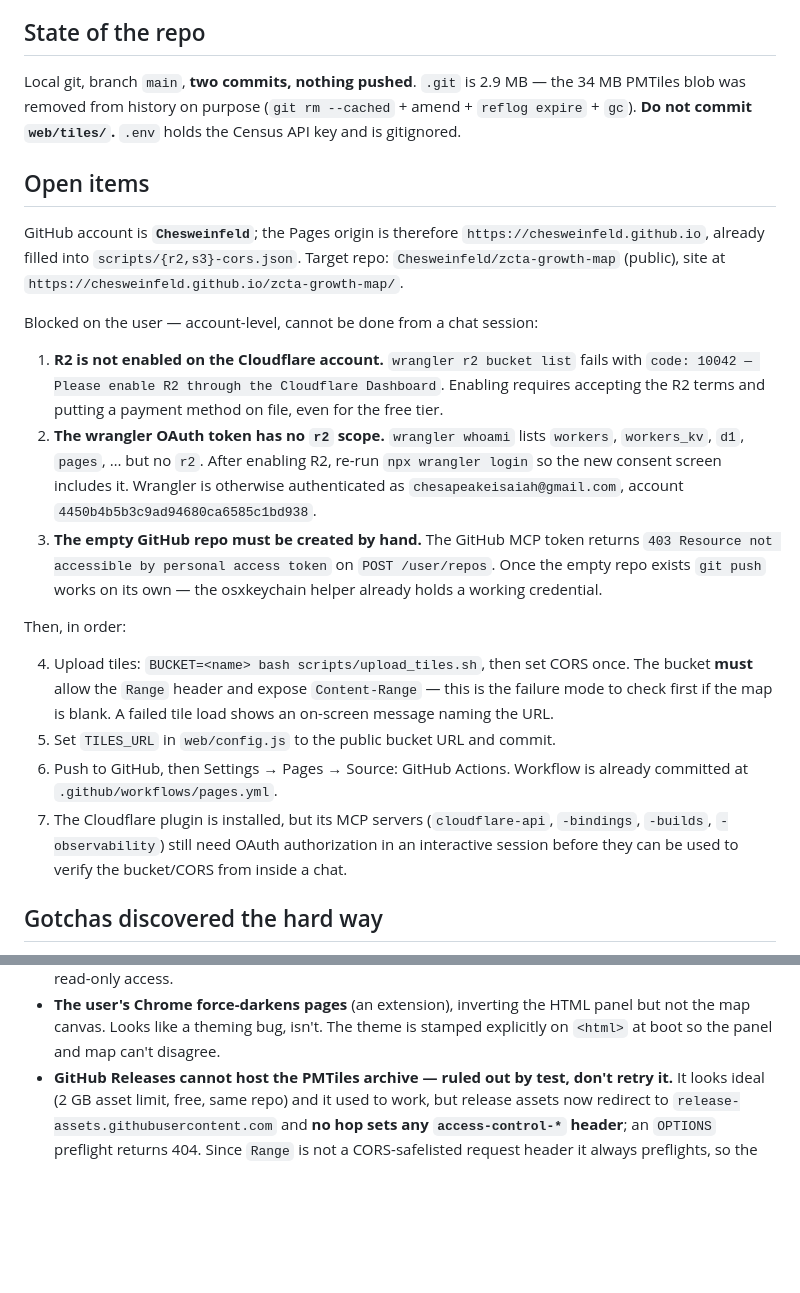
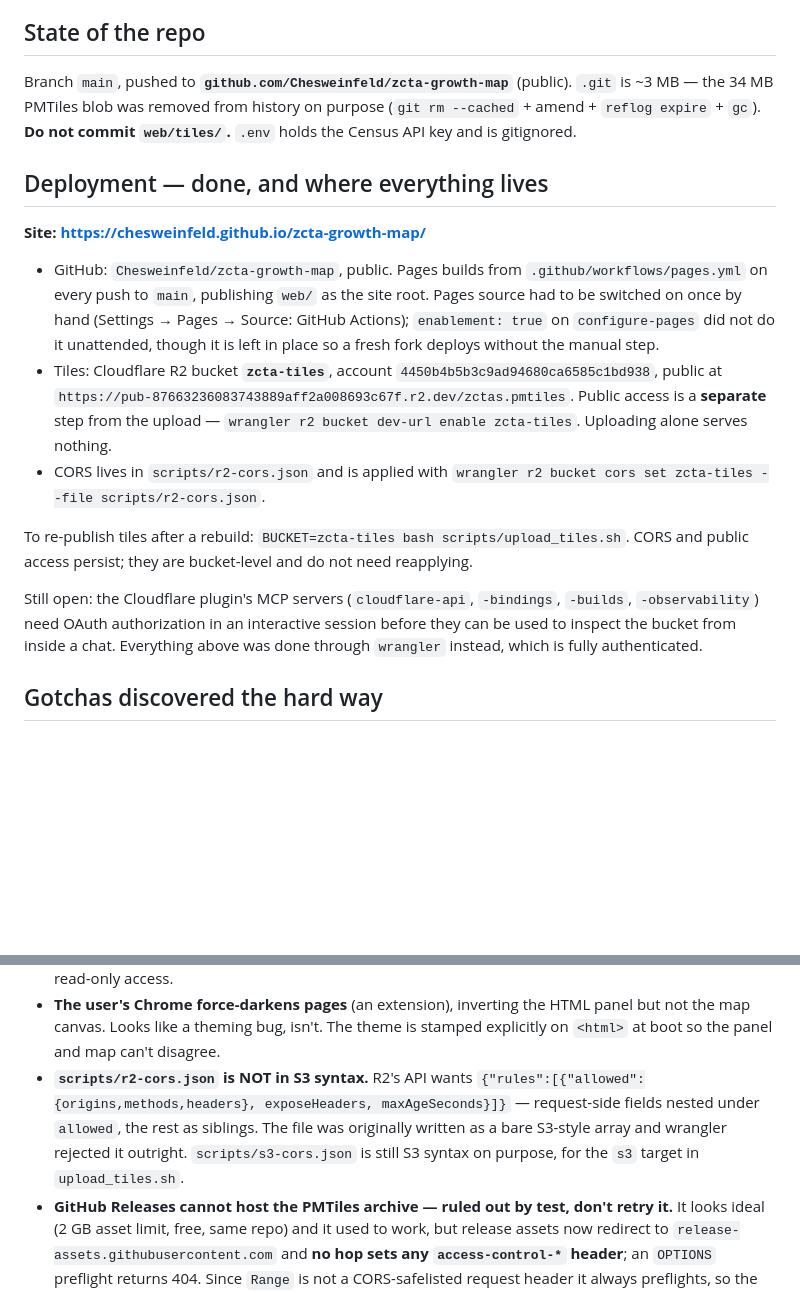
Before and after one commit to Chesweinfeld/zcta-growth-map, a Markdown page: HANDOFF.md, 2 parts joined by grey strips. GitHub-like rendering; blank space fills up the shorter version.

Commit message:
Update handoff: deployment is live
Records where things actually live now - the Pages site, the zcta-tiles bucket
and its public r2.dev URL - and the two steps that are easy to miss on a
rebuild: public access is separate from the upload, and the R2 CORS file is not
in S3 syntax.

```diff
--- a/HANDOFF.md
+++ b/HANDOFF.md
@@ -71,47 +71,37 @@ features still emit pointer events, so hover must re-check.
 
 ## State of the repo
 
-Local git, branch `main`, **two commits, nothing pushed**. `.git` is 2.9 MB —
-the 34 MB PMTiles blob was removed from history on purpose (`git rm --cached` +
-amend + `reflog expire` + `gc`). **Do not commit `web/tiles/`.** `.env` holds
-the Census API key and is gitignored.
+Branch `main`, pushed to **`github.com/Chesweinfeld/zcta-growth-map`** (public).
+`.git` is ~3 MB — the 34 MB PMTiles blob was removed from history on purpose
+(`git rm --cached` + amend + `reflog expire` + `gc`). **Do not commit
+`web/tiles/`.** `.env` holds the Census API key and is gitignored.
 
-## Open items
+## Deployment — done, and where everything lives
 
-GitHub account is **`Chesweinfeld`**; the Pages origin is therefore
-`https://chesweinfeld.github.io`, already filled into
-`scripts/{r2,s3}-cors.json`. Target repo: `Chesweinfeld/zcta-growth-map`
-(public), site at `https://chesweinfeld.github.io/zcta-growth-map/`.
+**Site: https://chesweinfeld.github.io/zcta-growth-map/**
 
-Blocked on the user — account-level, cannot be done from a chat session:
+- GitHub: `Chesweinfeld/zcta-growth-map`, public. Pages builds from
+  `.github/workflows/pages.yml` on every push to `main`, publishing `web/` as
+  the site root. Pages source had to be switched on once by hand
+  (Settings → Pages → Source: GitHub Actions); `enablement: true` on
+  `configure-pages` did not do it unattended, though it is left in place so a
+  fresh fork deploys without the manual step.
+- Tiles: Cloudflare R2 bucket **`zcta-tiles`**, account
+  `4450b4b5b3c9ad94680ca6585c1bd938`, public at
+  `https://pub-87663236083743889aff2a008693c67f.r2.dev/zctas.pmtiles`.
+  Public access is a **separate** step from the upload —
+  `wrangler r2 bucket dev-url enable zcta-tiles`. Uploading alone serves nothing.
+- CORS lives in `scripts/r2-cors.json` and is applied with
+  `wrangler r2 bucket cors set zcta-tiles --file scripts/r2-cors.json`.
 
-1. **R2 is not enabled on the Cloudflare account.** `wrangler r2 bucket list`
-   fails with `code: 10042 — Please enable R2 through the Cloudflare Dashboard`.
-   Enabling requires accepting the R2 terms and putting a payment method on
-   file, even for the free tier.
-2. **The wrangler OAuth token has no `r2` scope.** `wrangler whoami` lists
-   `workers`, `workers_kv`, `d1`, `pages`, … but no `r2`. After enabling R2,
-   re-run `npx wrangler login` so the new consent screen includes it. Wrangler
-   is otherwise authenticated as `chesapeakeisaiah@gmail.com`, account
-   `4450b4b5b3c9ad94680ca6585c1bd938`.
-3. **The empty GitHub repo must be created by hand.** The GitHub MCP token
-   returns `403 Resource not accessible by personal access token` on
-   `POST /user/repos`. Once the empty repo exists `git push` works on its own —
-   the osxkeychain helper already holds a working credential.
+To re-publish tiles after a rebuild: `BUCKET=zcta-tiles bash
+scripts/upload_tiles.sh`. CORS and public access persist; they are bucket-level
+and do not need reapplying.
 
-Then, in order:
-
-4. Upload tiles: `BUCKET=<name> bash scripts/upload_tiles.sh`, then set CORS
-   once. The bucket **must** allow the `Range` header and expose
-   `Content-Range` — this is the failure mode to check first if the map is blank.
-   A failed tile load shows an on-screen message naming the URL.
-5. Set `TILES_URL` in `web/config.js` to the public bucket URL and commit.
-6. Push to GitHub, then Settings → Pages → Source: GitHub Actions. Workflow is
-   already committed at `.github/workflows/pages.yml`.
-7. The Cloudflare plugin is installed, but its MCP servers
-   (`cloudflare-api`, `-bindings`, `-builds`, `-observability`) still need OAuth
-   authorization in an interactive session before they can be used to verify the
-   bucket/CORS from inside a chat.
+Still open: the Cloudflare plugin's MCP servers (`cloudflare-api`, `-bindings`,
+`-builds`, `-observability`) need OAuth authorization in an interactive session
+before they can be used to inspect the bucket from inside a chat. Everything
+above was done through `wrangler` instead, which is fully authenticated.
 
 ## Gotchas discovered the hard way
 
@@ -129,6 +119,12 @@ Then, in order:
 - **The user's Chrome force-darkens pages** (an extension), inverting the HTML
   panel but not the map canvas. Looks like a theming bug, isn't. The theme is
   stamped explicitly on `<html>` at boot so the panel and map can't disagree.
+- **`scripts/r2-cors.json` is NOT in S3 syntax.** R2's API wants
+  `{"rules":[{"allowed":{origins,methods,headers}, exposeHeaders, maxAgeSeconds}]}`
+  — request-side fields nested under `allowed`, the rest as siblings. The file
+  was originally written as a bare S3-style array and wrangler rejected it
+  outright. `scripts/s3-cors.json` is still S3 syntax on purpose, for the `s3`
+  target in `upload_tiles.sh`.
 - **GitHub Releases cannot host the PMTiles archive — ruled out by test, don't
   retry it.** It looks ideal (2 GB asset limit, free, same repo) and it used to
   work, but release assets now redirect to `release-assets.githubusercontent.com`
```
